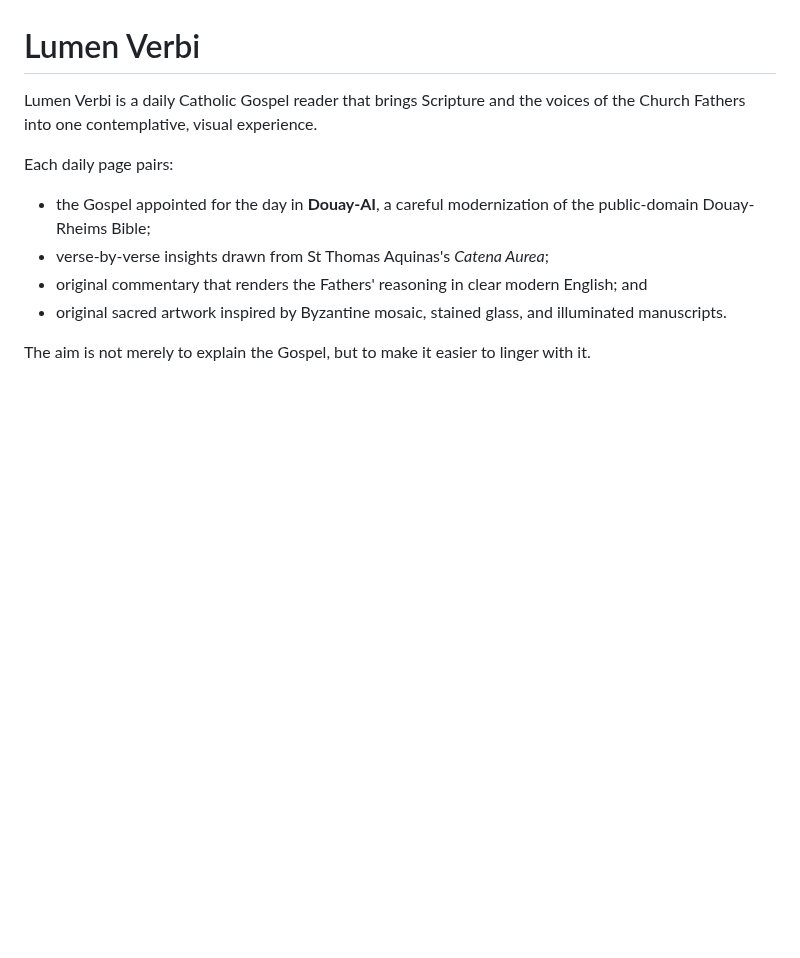
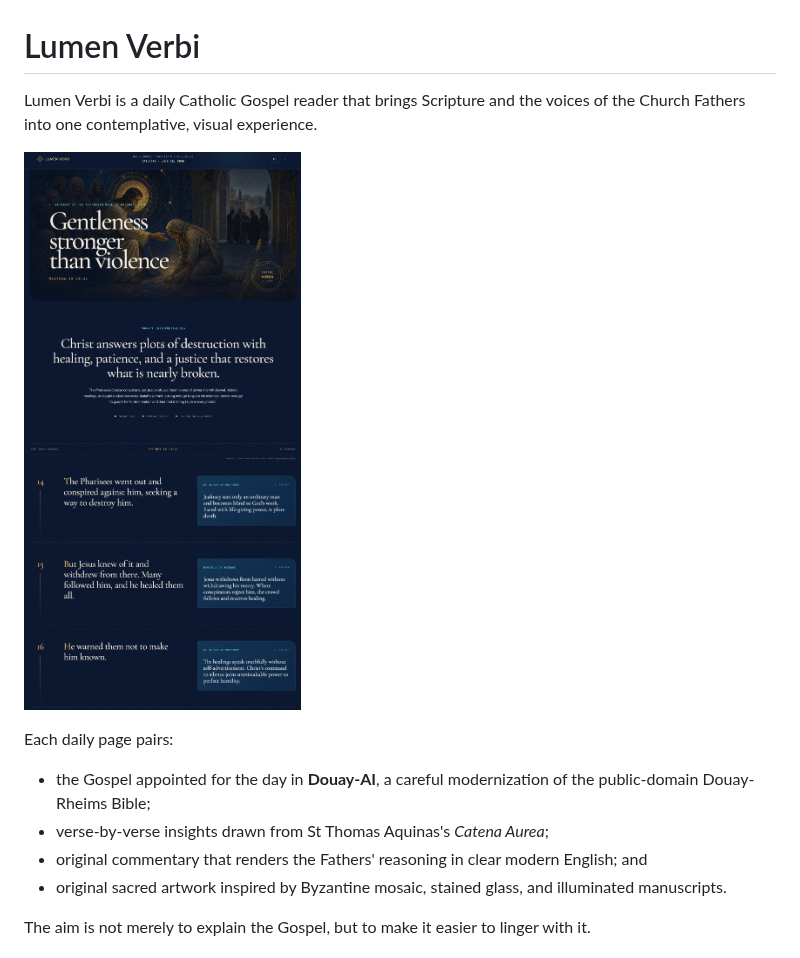
Before and after one commit to RubberSinking/gospel, a Markdown page: README.md, the part around the change. GitHub-like rendering; pictures changed too: screenshot.jpg (added); blank space fills up the shorter version.

Commit message:
Add Lumen Verbi screenshot to README

```diff
--- a/README.md
+++ b/README.md
@@ -1,6 +1,8 @@
 # Lumen Verbi
 
 Lumen Verbi is a daily Catholic Gospel reader that brings Scripture and the voices of the Church Fathers into one contemplative, visual experience.
+
+![Lumen Verbi showing the Gospel, sacred artwork, and patristic commentary](screenshot.jpg)
 
 Each daily page pairs:
 
```
